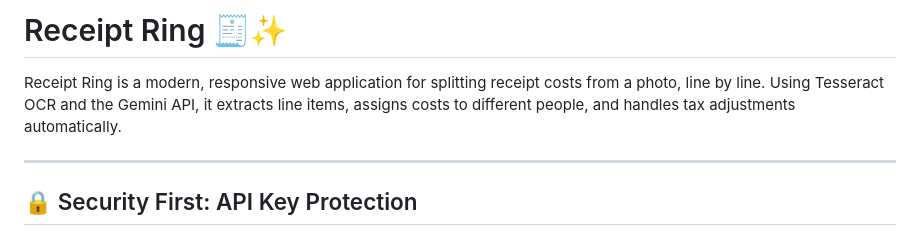
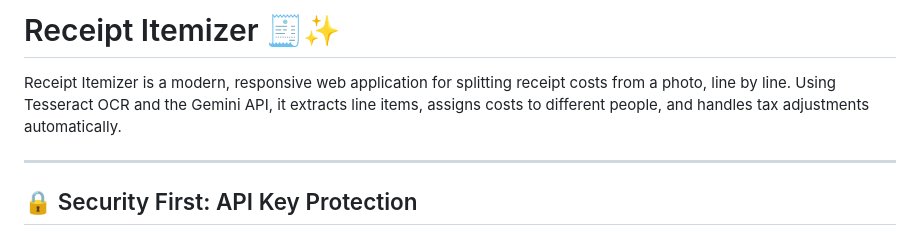
Before and after one commit to Rahil-Shah/Recepit-Itemizer, a Markdown page: README.md, the part around the change. GitHub-like rendering.

```diff
--- a/README.md
+++ b/README.md
@@ -1,6 +1,6 @@
-# Receipt Ring 🧾✨
+# Receipt Itemizer 🧾✨
 
-Receipt Ring is a modern, responsive web application for splitting receipt costs from a photo, line by line. Using Tesseract OCR and the Gemini API, it extracts line items, assigns costs to different people, and handles tax adjustments automatically.
+Receipt Itemizer is a modern, responsive web application for splitting receipt costs from a photo, line by line. Using Tesseract OCR and the Gemini API, it extracts line items, assigns costs to different people, and handles tax adjustments automatically.
 
 ---
 
```
